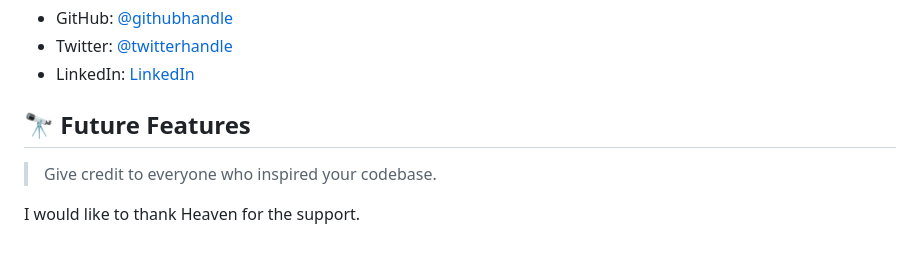
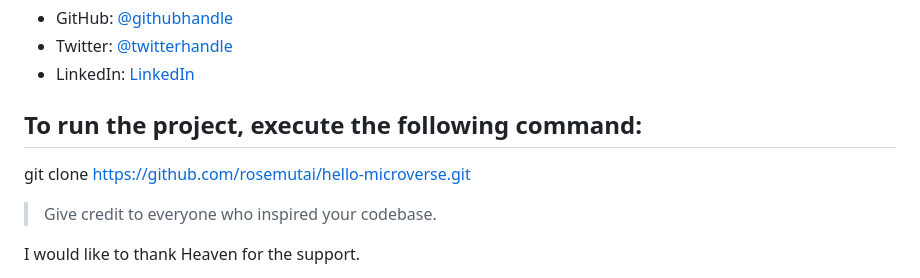
Before and after one commit to rosemutai/hello-microverse, a Markdown page: README.md, the part around the change. Drawn GitHub-style; blank space fills up the shorter version.

```diff
--- a/README.md
+++ b/README.md
@@ -96,10 +96,8 @@ After you're finished please remove all the comments and instructions!
 
 
 
-## 🔭 Future Features <a name="future-features"></a>
-
-
-
+##  To run the project, execute the following command:
+  git clone https://github.com/rosemutai/hello-microverse.git
 
 > Give credit to everyone who inspired your codebase.
 
```
